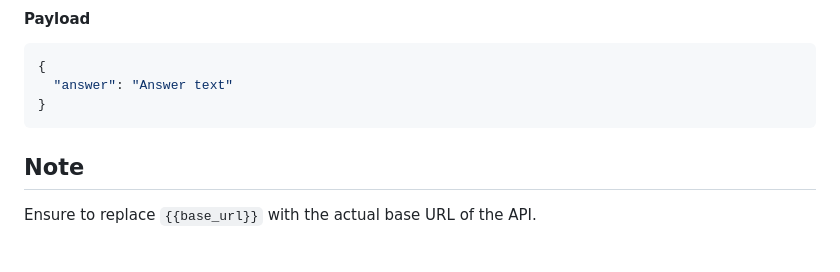
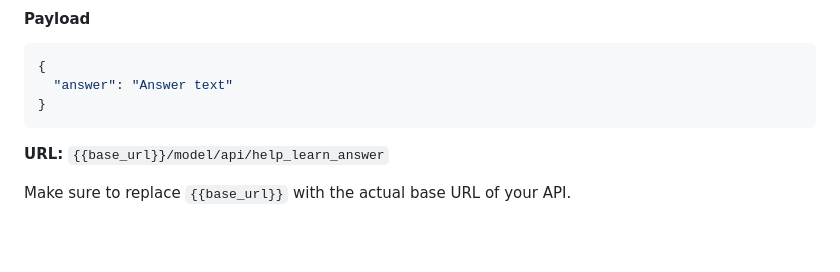
Before and after one commit to brogrammers4life/smart-prep-ai, a Markdown page: README.md, the part around one of its changes. Drawn GitHub-style.

````diff
--- a/README.md
+++ b/README.md
@@ -285,6 +298,6 @@ This route provides assistance in understanding an answer.
 }
 ```
 
-## Note
+**URL:** `{{base_url}}/model/api/help_learn_answer`
 
-Ensure to replace `{{base_url}}` with the actual base URL of the API.
+Make sure to replace `{{base_url}}` with the actual base URL of your API.
````
Also changed, not shown: other parts of README.md (+13 -0 lines).
